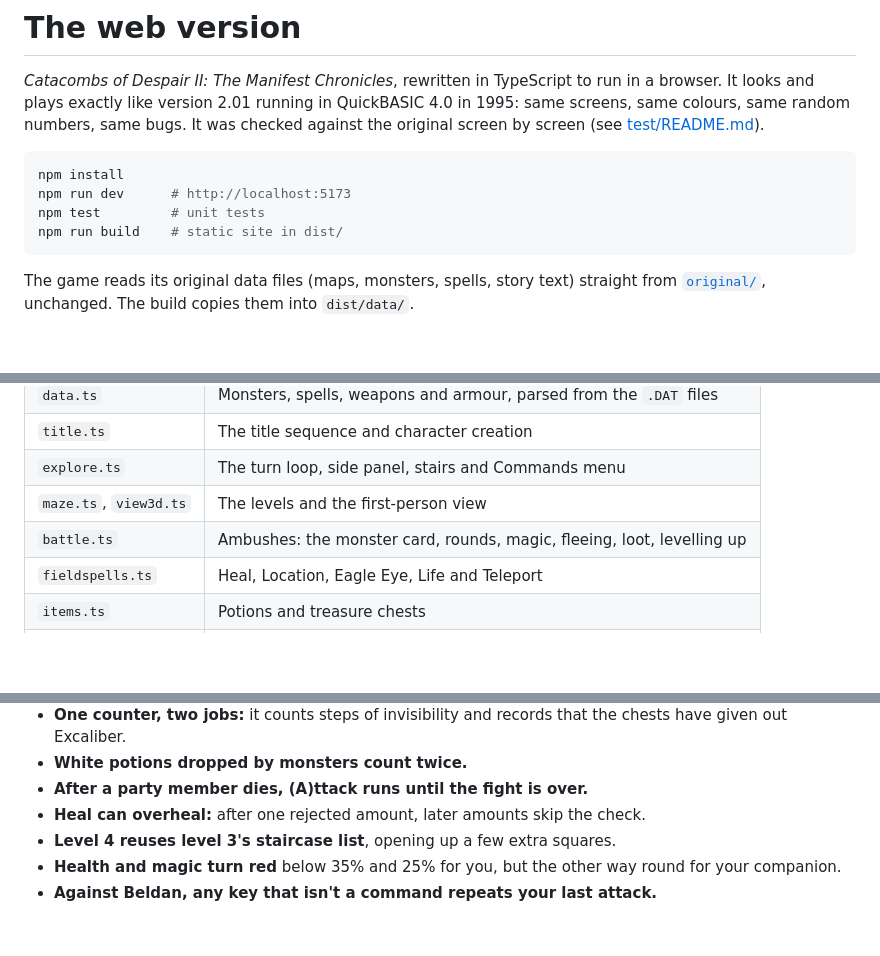
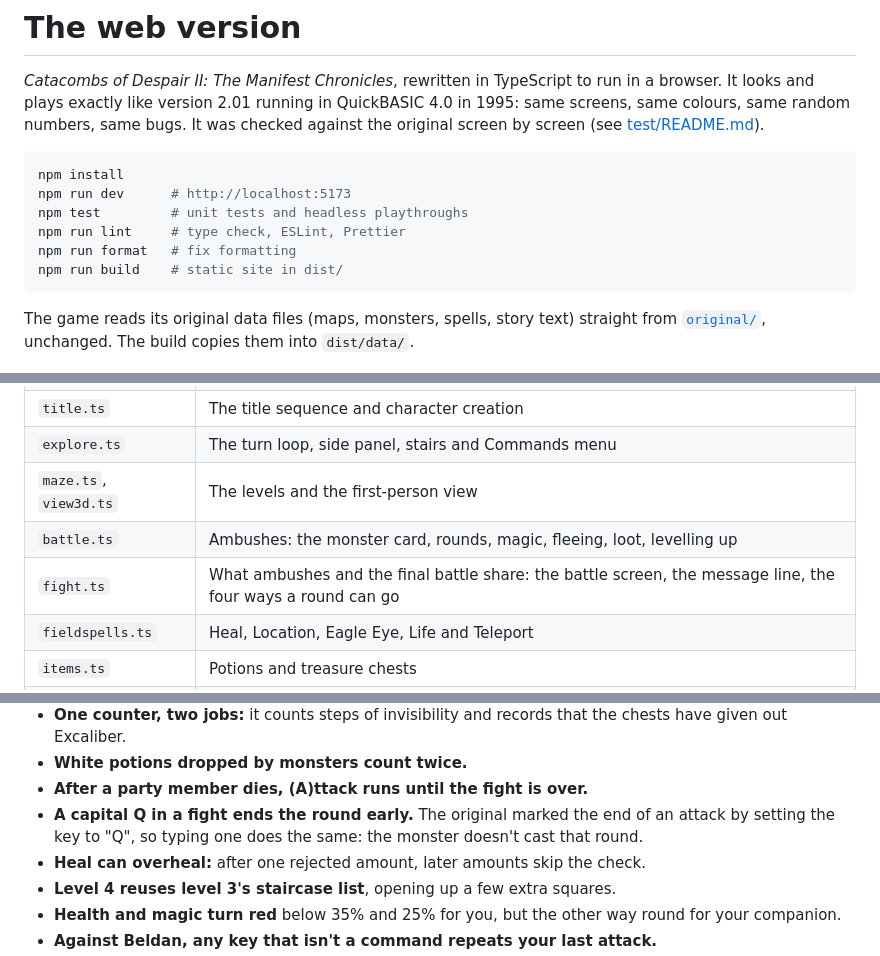
Before and after one commit to arsindelve/manifest-chronicles, a Markdown page: web/README.md, 3 parts joined by grey strips. GitHub-like rendering; blank space fills up the shorter version.

Commit message:
Document the lint and test setup, and the capital-Q quirk
Co-Authored-By: Claude Opus 5.5 <noreply@anthropic.com>

````diff
--- a/web/README.md
+++ b/web/README.md
@@ -9,7 +9,9 @@ bugs. It was checked against the original screen by screen (see
 ```bash
 npm install
 npm run dev      # http://localhost:5173
-npm test         # unit tests
+npm test         # unit tests and headless playthroughs
+npm run lint     # type check, ESLint, Prettier
+npm run format   # fix formatting
 npm run build    # static site in dist/
 ```
 
@@ -53,6 +55,7 @@ but nothing is a line-for-line translation.
 | `explore.ts` | The turn loop, side panel, stairs and Commands menu |
 | `maze.ts`, `view3d.ts` | The levels and the first-person view |
 | `battle.ts` | Ambushes: the monster card, rounds, magic, fleeing, loot, levelling up |
+| `fight.ts` | What ambushes and the final battle share: the battle screen, the message line, the four ways a round can go |
 | `fieldspells.ts` | Heal, Location, Eagle Eye, Life and Teleport |
 | `items.ts` | Potions and treasure chests |
 | `records.ts` | Saving, restoring, high scores, hints, game over |
@@ -80,6 +83,9 @@ as a deliberate, commented rule rather than reproduced by accident:
   the chests have given out Excaliber.
 - **White potions dropped by monsters count twice.**
 - **After a party member dies, (A)ttack runs until the fight is over.**
+- **A capital Q in a fight ends the round early.** The original marked the end
+  of an attack by setting the key to "Q", so typing one does the same: the
+  monster doesn't cast that round.
 - **Heal can overheal:** after one rejected amount, later amounts skip the check.
 - **Level 4 reuses level 3's staircase list**, opening up a few extra squares.
 - **Health and magic turn red** below 35% and 25% for you, but the other way
````
Also changed, not shown: 1 other file.
